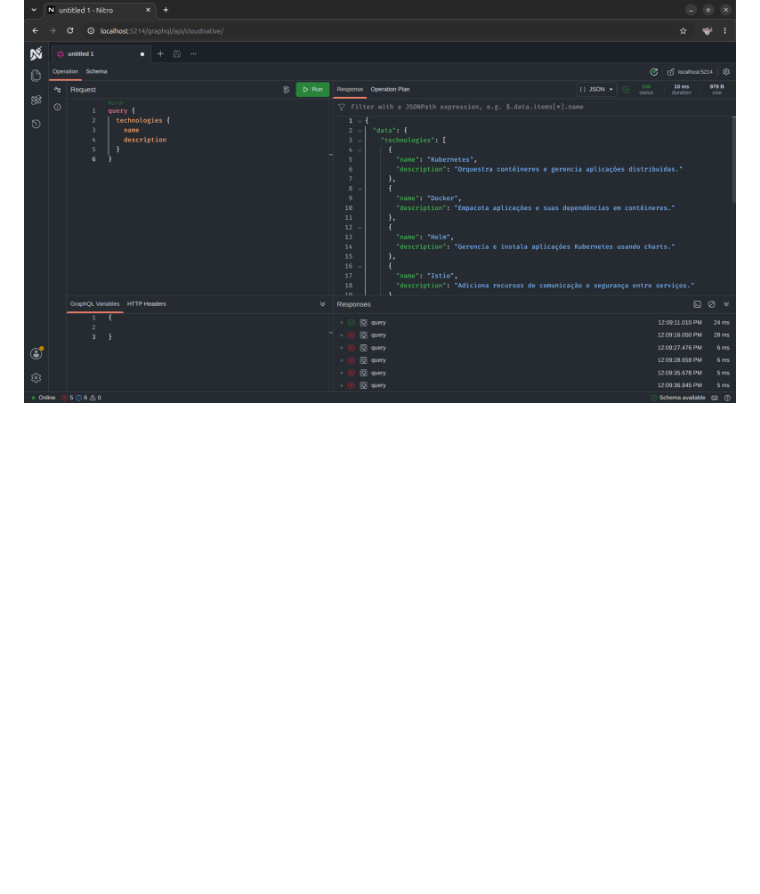
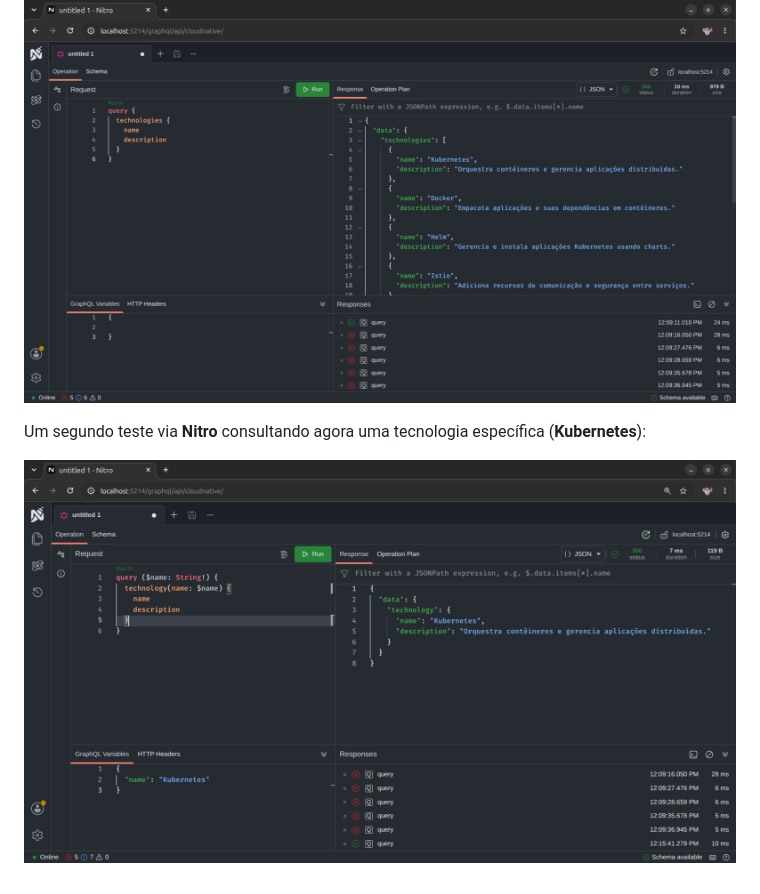
Before and after one commit to groffedemos/aspnetcore10-graphql-hotchocolate_cloudnative, a Markdown page: README.md, the part around the change. Drawn GitHub-style; pictures changed too: img/nitro-02.png (added); blank space fills up the shorter version.

Commit message:
Ajustes doc

```diff
--- a/README.md
+++ b/README.md
@@ -14,3 +14,7 @@ Um segundo teste consultando agora uma tecnologia específica (**Kubernetes**):
 Consultando todas as tecnologias via interface **Nitro**:
 
 ![Nitro Consulta 1](img/nitro-01.png)
+
+Um segundo teste via **Nitro** consultando agora uma tecnologia específica (**Kubernetes**):
+
+![Nitro Consulta 2](img/nitro-02.png)
```
